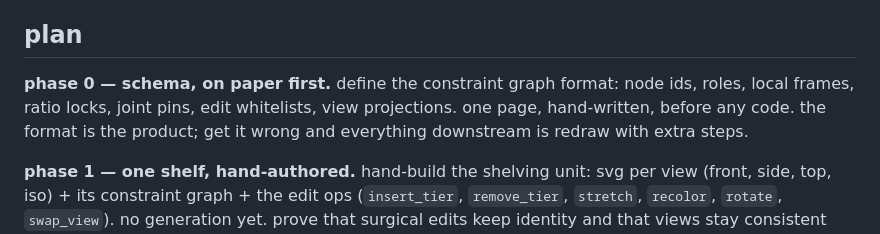
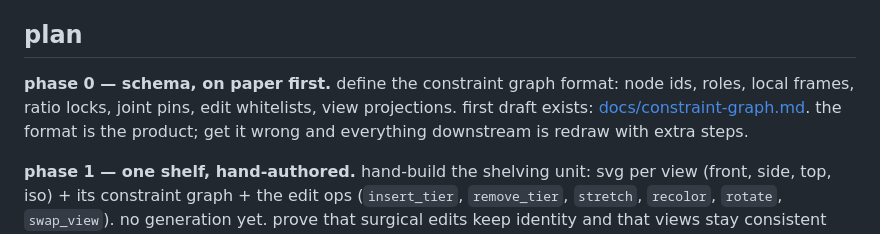
Before and after one commit to tinkrland/facadia, a Markdown page: README.md, the part around the change. Drawn GitHub-style.

Commit message:
phase 0: constraint graph schema doc

```diff
--- a/README.md
+++ b/README.md
@@ -49,7 +49,7 @@ the first views are front, side, top, isometric, or 3/4 front. not a free camera
 ## plan
 
 **phase 0 — schema, on paper first.**
-define the constraint graph format: node ids, roles, local frames, ratio locks, joint pins, edit whitelists, view projections. one page, hand-written, before any code. the format is the product; get it wrong and everything downstream is redraw with extra steps.
+define the constraint graph format: node ids, roles, local frames, ratio locks, joint pins, edit whitelists, view projections. first draft exists: [docs/constraint-graph.md](docs/constraint-graph.md). the format is the product; get it wrong and everything downstream is redraw with extra steps.
 
 **phase 1 — one shelf, hand-authored.**
 hand-build the shelving unit: svg per view (front, side, top, iso) + its constraint graph + the edit ops (`insert_tier`, `remove_tier`, `stretch`, `recolor`, `rotate`, `swap_view`). no generation yet. prove that surgical edits keep identity and that views stay consistent after every op. ship the right-click context menu demo.
```
Also changed, not shown: docs/constraint-graph.md (added, +108 -0 lines).
